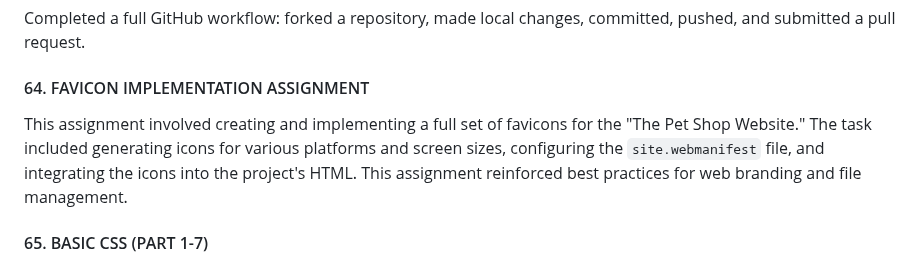
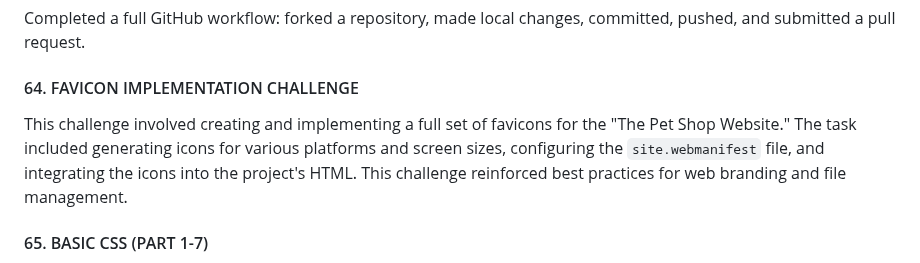
Before and after one commit to DVillers77/HTML-AND-CSS-PROJECTS, a Markdown page: README.md, the part around the change. Rendered like a GitHub page.

Commit message:
fix: Correct README entry for favicon challenge
This commit corrects the README.md to use the term "Challenge" for the favicon entry, aligning with the project's naming conventions.

```diff
--- a/README.md
+++ b/README.md
@@ -271,9 +271,9 @@ Enhanced VS Code's Git integration by installing GitLens by GitKraken for advanc
 #### 63. GITHUB ASSIGNMENT (Step 312)
 Completed a full GitHub workflow: forked a repository, made local changes, committed, pushed, and submitted a pull request.
 
-#### 64. FAVICON IMPLEMENTATION ASSIGNMENT
+#### 64. FAVICON IMPLEMENTATION CHALLENGE
 
-This assignment involved creating and implementing a full set of favicons for the "The Pet Shop Website." The task included generating icons for various platforms and screen sizes, configuring the `site.webmanifest` file, and integrating the icons into the project's HTML. This assignment reinforced best practices for web branding and file management.
+This challenge involved creating and implementing a full set of favicons for the "The Pet Shop Website." The task included generating icons for various platforms and screen sizes, configuring the `site.webmanifest` file, and integrating the icons into the project's HTML. This challenge reinforced best practices for web branding and file management.
 
 #### 65. BASIC CSS (PART 1-7)
 
```
